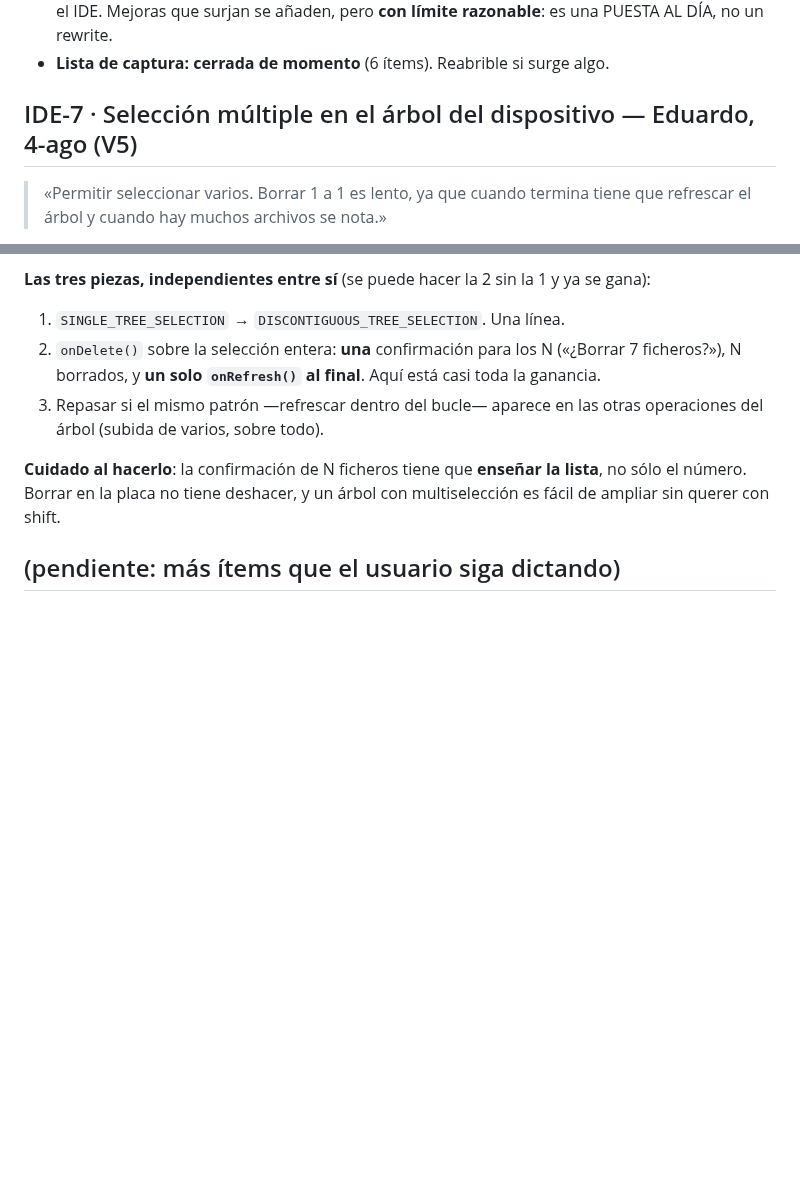
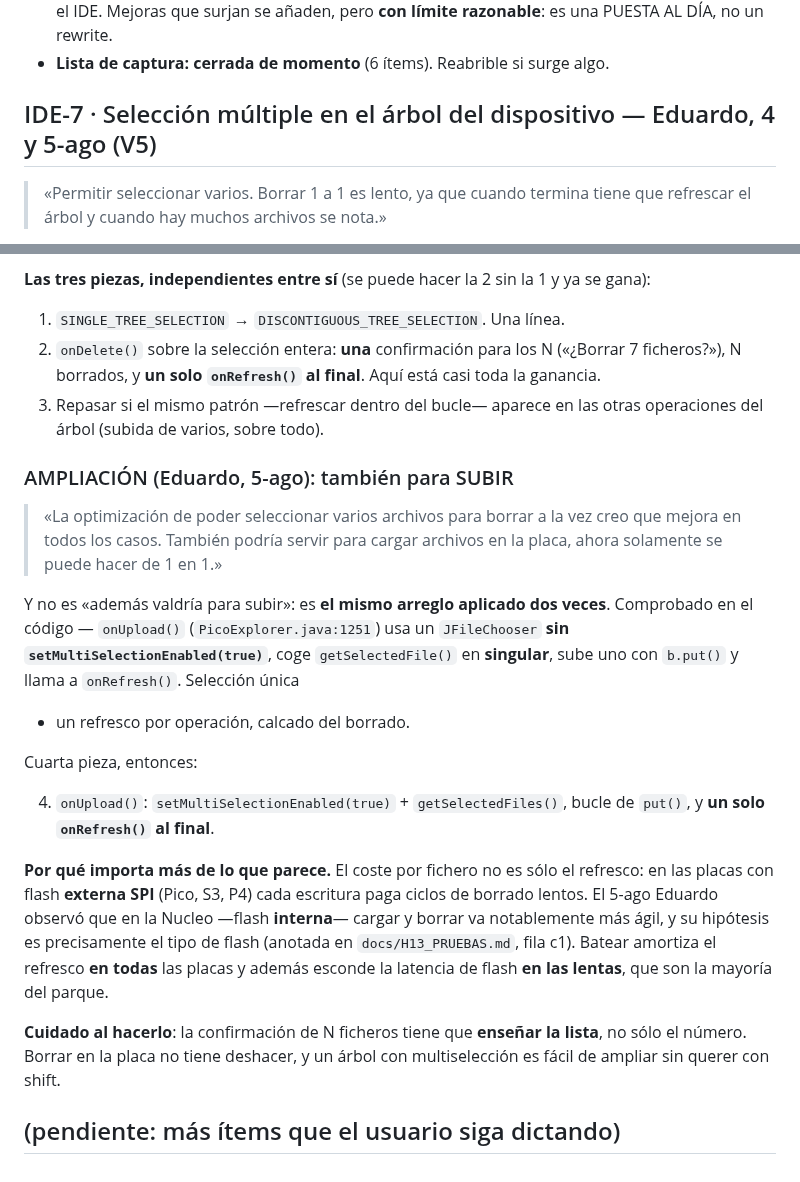
Before and after one commit to legio-e/BasicPlus, a Markdown page: docs/IDE_TASKS.md, 2 parts joined by grey strips. GitHub-like rendering; blank space fills up the shorter version.

Commit message:
docs(ide/V5): IDE-7 se amplia a SUBIR — es el mismo arreglo dos veces
Ampliacion de Eduardo probando la Nucleo: la multiseleccion tambien deberia
servir para cargar ficheros, que hoy va de 1 en 1.

Y no es 'ademas valdria para subir': comprobado en el codigo, onUpload()
(PicoExplorer.java:1251) usa un JFileChooser SIN setMultiSelectionEnabled, coge
getSelectedFile() en singular y refresca. Seleccion unica + un refresco por
operacion, calcado del borrado.

Anadida la cuarta pieza y el porque importa mas de lo que parece: en las placas
con flash externa SPI cada escritura paga ciclos de borrado lentos, asi que
batear amortiza el refresco en todas y ademas esconde la latencia de flash en
las lentas, que son la mayoria del parque.

Co-Authored-By: Claude Opus 5 <noreply@anthropic.com>

```diff
--- a/docs/IDE_TASKS.md
+++ b/docs/IDE_TASKS.md
@@ -88,7 +88,7 @@ Inventario base: `BpIde/` Swing (Java 1.8, GUI builder NetBeans). Componentes:
   razonable**: es una PUESTA AL DÍA, no un rewrite.
 - **Lista de captura: cerrada de momento** (6 ítems). Reabrible si surge algo.
 
-## IDE-7 · Selección múltiple en el árbol del dispositivo — Eduardo, 4-ago (V5)
+## IDE-7 · Selección múltiple en el árbol del dispositivo — Eduardo, 4 y 5-ago (V5)
 
 > «Permitir seleccionar varios. Borrar 1 a 1 es lento, ya que cuando termina
 > tiene que refrescar el árbol y cuando hay muchos archivos se nota.»
@@ -116,6 +116,31 @@ se gana):
 3. Repasar si el mismo patrón —refrescar dentro del bucle— aparece en las otras
    operaciones del árbol (subida de varios, sobre todo).
 
+### AMPLIACIÓN (Eduardo, 5-ago): también para SUBIR
+
+> «La optimización de poder seleccionar varios archivos para borrar a la vez creo
+> que mejora en todos los casos. También podría servir para cargar archivos en la
+> placa, ahora solamente se puede hacer de 1 en 1.»
+
+Y no es «además valdría para subir»: es **el mismo arreglo aplicado dos veces**.
+Comprobado en el código — `onUpload()` (`PicoExplorer.java:1251`) usa un
+`JFileChooser` **sin `setMultiSelectionEnabled(true)`**, coge `getSelectedFile()`
+en **singular**, sube uno con `b.put()` y llama a `onRefresh()`. Selección única
++ un refresco por operación, calcado del borrado.
+
+Cuarta pieza, entonces:
+
+4. `onUpload()`: `setMultiSelectionEnabled(true)` + `getSelectedFiles()`, bucle
+   de `put()`, y **un solo `onRefresh()` al final**.
+
+**Por qué importa más de lo que parece.** El coste por fichero no es sólo el
+refresco: en las placas con flash **externa SPI** (Pico, S3, P4) cada escritura
+paga ciclos de borrado lentos. El 5-ago Eduardo observó que en la Nucleo —flash
+**interna**— cargar y borrar va notablemente más ágil, y su hipótesis es
+precisamente el tipo de flash (anotada en `docs/H13_PRUEBAS.md`, fila c1).
+Batear amortiza el refresco **en todas** las placas y además esconde la latencia
+de flash **en las lentas**, que son la mayoría del parque.
+
 **Cuidado al hacerlo**: la confirmación de N ficheros tiene que **enseñar la
 lista**, no sólo el número. Borrar en la placa no tiene deshacer, y un árbol con
 multiselección es fácil de ampliar sin querer con shift.
```
